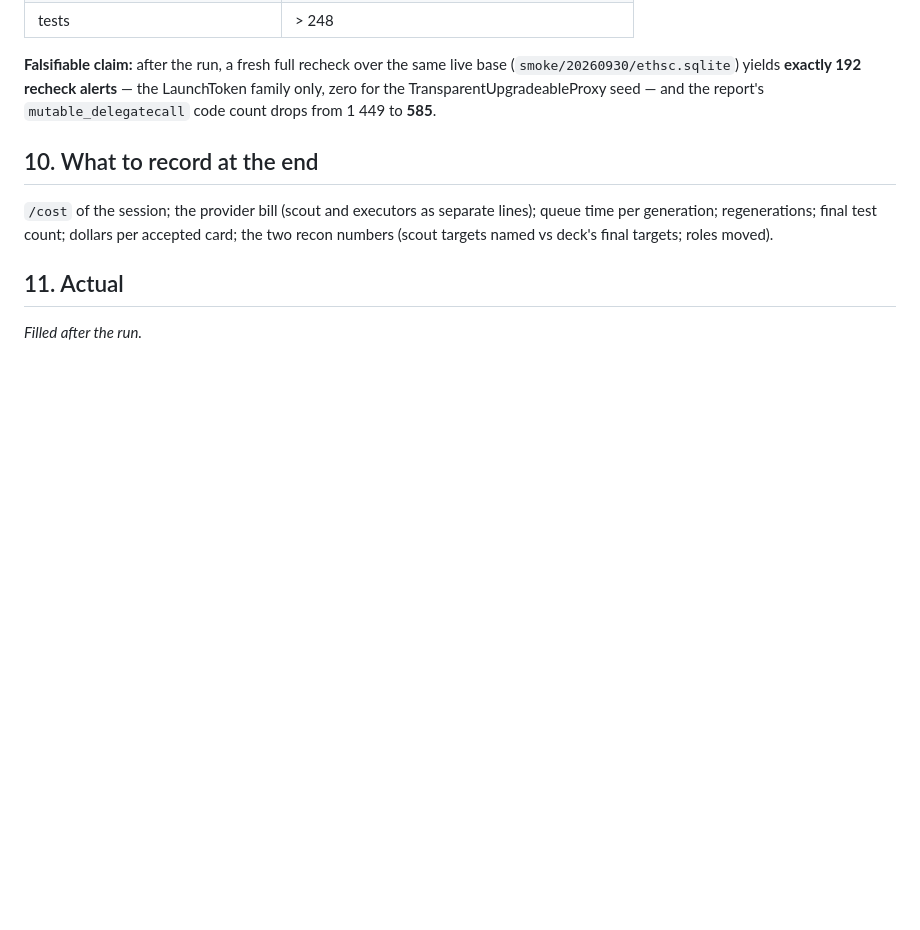
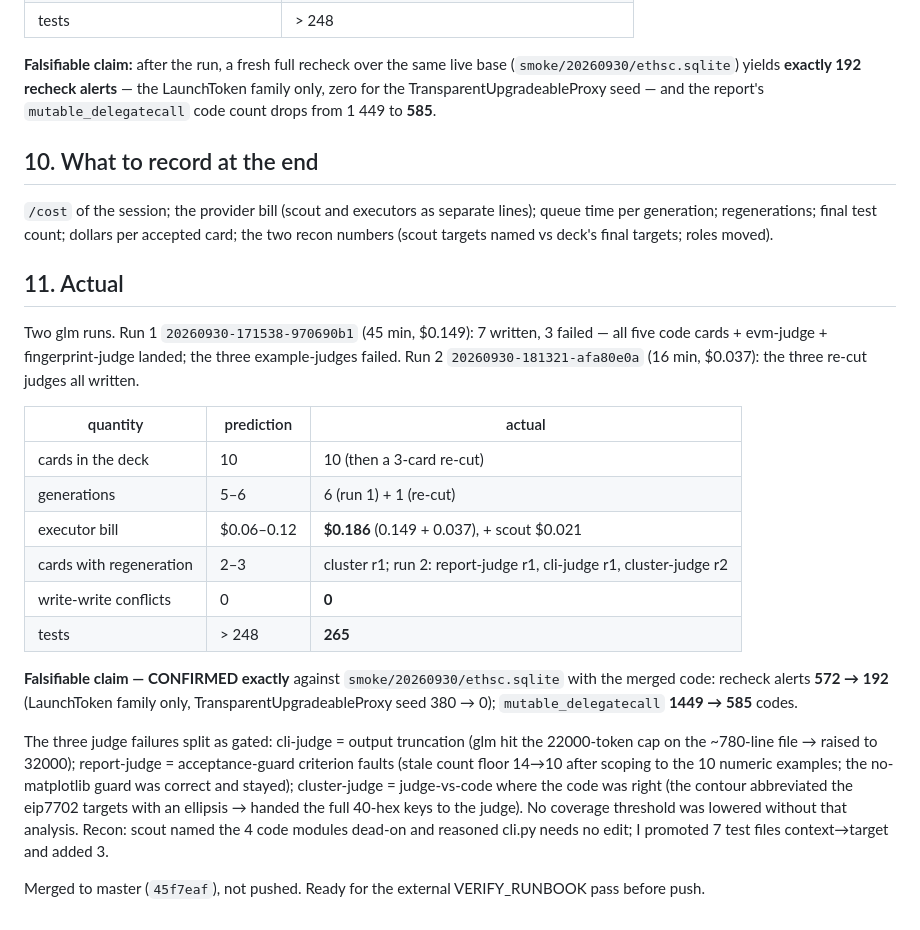
Before and after one commit to VasyaLutiy/ETHSmartChecker, a Markdown page: docs/TASK_PHASE9.md, the part around the change. Drawn GitHub-style; blank space fills up the shorter version.

Commit message:
TASK_PHASE9 §11: the run in numbers (7+3 then 3/3; 265 tests; claim confirmed)
Co-Authored-By: Claude Opus 4.8 <noreply@anthropic.com>

```diff
--- a/docs/TASK_PHASE9.md
+++ b/docs/TASK_PHASE9.md
@@ -239,4 +239,34 @@ the two recon numbers (scout targets named vs deck's final targets; roles moved)
 
 ## 11. Actual
 
-_Filled after the run._
+Two glm runs. Run 1 `20260930-171538-970690b1` (45 min, $0.149): 7 written, 3
+failed — all five code cards + evm-judge + fingerprint-judge landed; the three
+example-judges failed. Run 2 `20260930-181321-afa80e0a` (16 min, $0.037): the
+three re-cut judges all written.
+
+| quantity | prediction | actual |
+|---|---|---|
+| cards in the deck | 10 | 10 (then a 3-card re-cut) |
+| generations | 5–6 | 6 (run 1) + 1 (re-cut) |
+| executor bill | $0.06–0.12 | **$0.186** (0.149 + 0.037), + scout $0.021 |
+| cards with regeneration | 2–3 | cluster r1; run 2: report-judge r1, cli-judge r1, cluster-judge r2 |
+| write-write conflicts | 0 | **0** |
+| tests | > 248 | **265** |
+
+**Falsifiable claim — CONFIRMED exactly** against `smoke/20260930/ethsc.sqlite`
+with the merged code: recheck alerts **572 → 192** (LaunchToken family only,
+TransparentUpgradeableProxy seed 380 → 0); `mutable_delegatecall` **1449 → 585**
+codes.
+
+The three judge failures split as gated: cli-judge = output truncation (glm hit
+the 22000-token cap on the ~780-line file → raised to 32000); report-judge =
+acceptance-guard criterion faults (stale count floor 14→10 after scoping to the
+10 numeric examples; the no-matplotlib guard was correct and stayed); cluster-judge
+= judge-vs-code where the code was right (the contour abbreviated the eip7702
+targets with an ellipsis → handed the full 40-hex keys to the judge). No coverage
+threshold was lowered without that analysis. Recon: scout named the 4 code modules
+dead-on and reasoned cli.py needs no edit; I promoted 7 test files context→target
+and added 3.
+
+Merged to master (`45f7eaf`), not pushed. Ready for the external VERIFY_RUNBOOK
+pass before push.
```
